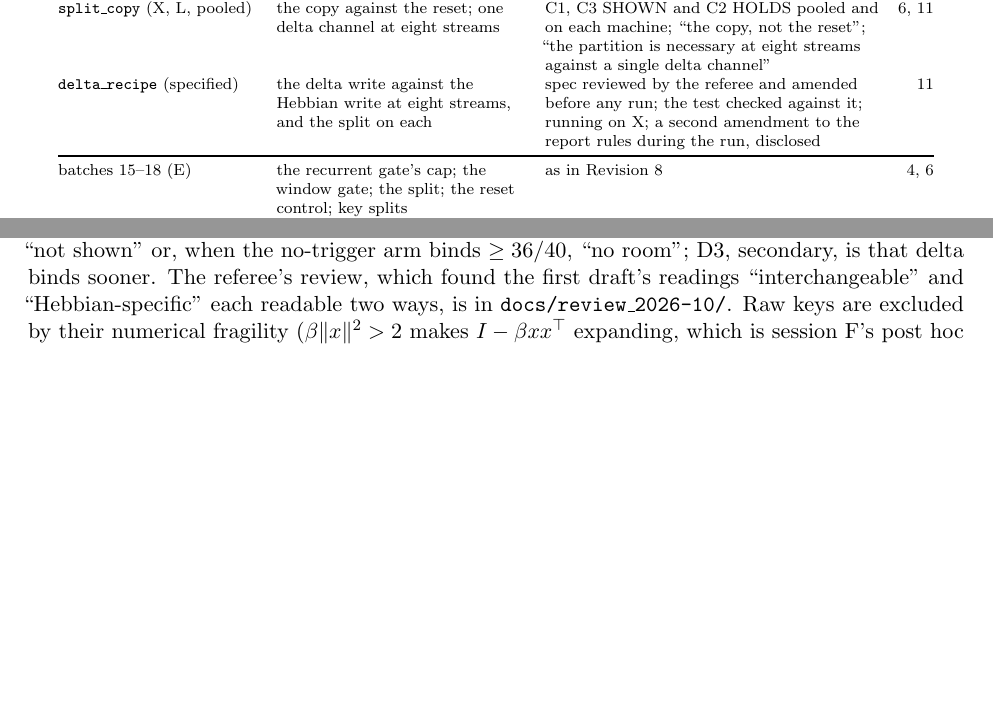
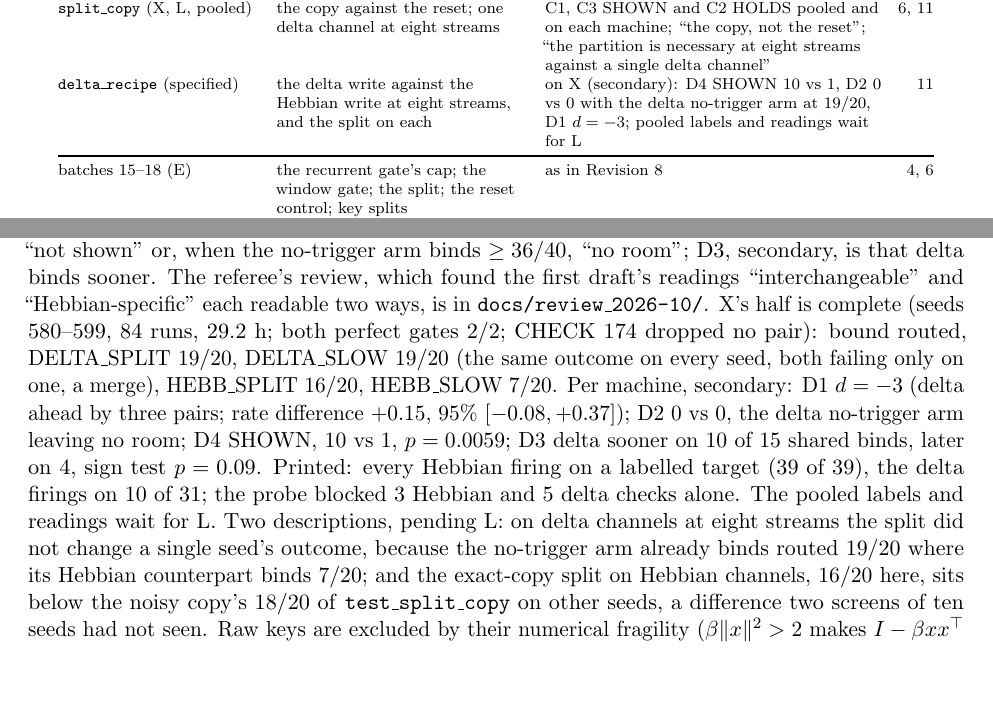
Before and after one commit to Ynkling/clankers, a LaTeX paper (multichannel_hebbian_report_v9.tex): two parts of pages 3 and 19 of 39 before the commit and two parts of pages 3 and 19 of 40 after it, joined at a grey line, cut so that both start at the same text, the shorter picture padded with empty space. Compiled offline with pdfLaTeX.

Commit message:
Revision 9 draft: test_delta_recipe's X half (DELTA_SPLIT 19/20, DELTA_SLOW 19/20, HEBB_SPLIT 16/20, HEBB_SLOW 7/20; D4 SHOWN, D2 no room, D1 d = -3; pooled waits for L)
Co-Authored-By: Claude Fable 5.1 <noreply@anthropic.com>
Claude-Session: https://claude.ai/code/session_01D7HpBudv8or6aFXGqt2fyj

```diff
--- a/multichannel_hebbian_report_v9.tex
+++ b/multichannel_hebbian_report_v9.tex
@@ -51,7 +51,7 @@ test, batch or session & question & verdict & \S\\
 \texttt{muon\_recipe} (X, L, pooled) & the early hinge window under Muon; Muon's speed at four streams and eight keys & M1 SHOWN pooled; M2, M3 NOT SHOWN pooled; reading not met & \ref{sec:muon}\\
 \texttt{window\_gate} (X, L, pooled) & the window gate with slow memory, no hinge, at 2, 4 and 8 streams; the split at 8 & G1, G2, G4 SHOWN pooled; G3 HOLDS; ``eight streams bind without labels or restarts'' & \ref{sec:main}\\
 \texttt{split\_copy} (X, L, pooled) & the copy against the reset; one delta channel at eight streams & C1, C3 SHOWN and C2 HOLDS pooled and on each machine; ``the copy, not the reset''; ``the partition is necessary at eight streams against a single delta channel'' & \ref{sec:split}, \ref{sec:memory}\\
-\texttt{delta\_recipe} (specified) & the delta write against the Hebbian write at eight streams, and the split on each & spec reviewed by the referee and amended before any run; the test checked against it; running on X; a second amendment to the report rules during the run, disclosed & \ref{sec:memory}\\
+\texttt{delta\_recipe} (specified) & the delta write against the Hebbian write at eight streams, and the split on each & on X (secondary): D4 SHOWN 10 vs 1, D2 0 vs 0 with the delta no-trigger arm at $19/20$, D1 $d = -3$; pooled labels and readings wait for L & \ref{sec:memory}\\
 \midrule
 batches 15--18 (E) & the recurrent gate's cap; the window gate; the split; the reset control; key splits & as in Revision~8 & \ref{sec:window}, \ref{sec:split}\\
 batch 19 (E) & width and depth at four streams; eight streams at the larger sizes; the key load & scale-free to $N = 1024$, $D = 128$, 4 layers at four streams; carries to $D = 128$ and 2 layers at eight (one-pair rule); the oracle (2 seeds) binds 16 keys at $N = 256$, the learned recipe $0/10$ & \ref{sec:scale}\\
@@ -253,7 +253,7 @@ Batch~19 (E) asked whether the recipe's constants are tuned to $N = 256$, $D = 3
 
 \paragraph{What the delta stack carries.} Session~F's one-seed observation in Revision~8, keys at the third layer tagged by stream, did not generalise. Reruns of 30 recorded single-channel runs with a linear probe at the end (S77; every curve bit for bit) found the stream linearly readable from the residual at layer~3 in one of sixteen bound delta runs on the fixed header layouts (medians at key positions $0.57$--$0.67$), and the two S53 runs that did carry it at value positions ($0.92$--$1.00$) were the two that failed to bind; the Hebbian channel's medians are $0.50$--$0.53$ at key positions (single runs up to $0.60$). Our reading: keys can be near-orthogonal in the 256-dimensional code without a stream direction in the residual. On the grouped two-stream layout (S80) the delta stack does carry the stream at \emph{key} positions, from layer~2 on ($0.98$--$1.00$ at layer~3, median $1.00$; Hebbian $0.57$), and not at value positions ($0.54$--$0.65$), in the perfect-gate arm as well; session~F reads this, post hoc, as adjacency to the context token that precedes each key rather than a tag carried to the write. On the randomised header layout (Section~\ref{sec:far}) the in-run probe finds the stream at key positions in most of the delta solutions that bind without routing and in no routed one.
 
-\paragraph{What this changes.} ``The Hebbian write stays on the main line'' is withdrawn. With the write strength fixed, the delta write is not shown worse than the Hebbian write at two, four and eight streams on screens of ten paired seeds (``keeps it'': $10/10$, $10/10$ and $9/10$ against $10/10$ each, one-sided bounds at the ceiling and not parity), binds sooner at two and eight, binds the randomised header layout $14/20$ against $1/20$ for the window baseline (Section~\ref{sec:far}), tolerates an unrouted first layer (S71), and as a single channel binds $2/10$ and $0/10$ at four and eight streams (S68, whose reading of that name did not apply; the pre-registered support for the partition is C3 on X). The question is a main-line one again, and \texttt{test\_delta\_recipe} puts it (specified in \texttt{specs/}, reviewed by the referee before any run, amended once on its review and written, with the test file checked against the amended spec; running on X, where a second amendment confined to the report's rules, taking the referee's fixes for the test file, was committed during the run with a statement of the 24 run lines that had been read, none of them a claim, a reading or a Hebbian run): the exact-copy recipe and the recipe without a trigger on delta and on Hebbian channels (four arms), 20 seeds per machine. D1 is the pooled discordant difference between the two split arms, labelled ``delta binds more often'' ($d \leq -3$), ``delta not shown worse by more than 2 pairs'' or ``delta not shown non-inferior'' ($d \geq 3$), printed beside a paired rate difference with a 95\% interval and the bound's operating characteristics (a ten-point deficit passes it 22--29\% of the time at 40 pairs); D2 and D4 test the split against no trigger on each write (exact one-sided McNemar) and read ``helps'', ``not shown'' or, when the no-trigger arm binds $\geq 36/40$, ``no room''; D3, secondary, is that delta binds sooner. The referee's review, which found the first draft's readings ``interchangeable'' and ``Hebbian-specific'' each readable two ways, is in \texttt{docs/review\_2026-10/}. Raw keys are excluded by their numerical fragility ($\beta\|x\|^2 > 2$ makes $I - \beta x x^\top$ expanding, which is session~F's post hoc reading of the one divergence in eight raw-key oracle runs), and the trigger on delta channels is the subject of F's S81.
+\paragraph{What this changes.} ``The Hebbian write stays on the main line'' is withdrawn. With the write strength fixed, the delta write is not shown worse than the Hebbian write at two, four and eight streams on screens of ten paired seeds (``keeps it'': $10/10$, $10/10$ and $9/10$ against $10/10$ each, one-sided bounds at the ceiling and not parity), binds sooner at two and eight, binds the randomised header layout $14/20$ against $1/20$ for the window baseline (Section~\ref{sec:far}), tolerates an unrouted first layer (S71), and as a single channel binds $2/10$ and $0/10$ at four and eight streams (S68, whose reading of that name did not apply; the pre-registered support for the partition is C3 on X). The question is a main-line one again, and \texttt{test\_delta\_recipe} puts it (specified in \texttt{specs/}, reviewed by the referee before any run, amended once on its review and written, with the test file checked against the amended spec; running on X, where a second amendment confined to the report's rules, taking the referee's fixes for the test file, was committed during the run with a statement of the 24 run lines that had been read, none of them a claim, a reading or a Hebbian run): the exact-copy recipe and the recipe without a trigger on delta and on Hebbian channels (four arms), 20 seeds per machine. D1 is the pooled discordant difference between the two split arms, labelled ``delta binds more often'' ($d \leq -3$), ``delta not shown worse by more than 2 pairs'' or ``delta not shown non-inferior'' ($d \geq 3$), printed beside a paired rate difference with a 95\% interval and the bound's operating characteristics (a ten-point deficit passes it 22--29\% of the time at 40 pairs); D2 and D4 test the split against no trigger on each write (exact one-sided McNemar) and read ``helps'', ``not shown'' or, when the no-trigger arm binds $\geq 36/40$, ``no room''; D3, secondary, is that delta binds sooner. The referee's review, which found the first draft's readings ``interchangeable'' and ``Hebbian-specific'' each readable two ways, is in \texttt{docs/review\_2026-10/}. X's half is complete (seeds 580--599, 84 runs, 29.2 h; both perfect gates $2/2$; CHECK 174 dropped no pair): bound routed, DELTA\_SPLIT $19/20$, DELTA\_SLOW $19/20$ (the same outcome on every seed, both failing only on one, a merge), HEBB\_SPLIT $16/20$, HEBB\_SLOW $7/20$. Per machine, secondary: D1 $d = -3$ (delta ahead by three pairs; rate difference $+0.15$, 95\% $[-0.08, +0.37]$); D2 0 vs 0, the delta no-trigger arm leaving no room; D4 SHOWN, 10 vs 1, $p = 0.0059$; D3 delta sooner on 10 of 15 shared binds, later on 4, sign test $p = 0.09$. Printed: every Hebbian firing on a labelled target (39 of 39), the delta firings on 10 of 31; the probe blocked 3 Hebbian and 5 delta checks alone. The pooled labels and readings wait for L. Two descriptions, pending L: on delta channels at eight streams the split did not change a single seed's outcome, because the no-trigger arm already binds routed $19/20$ where its Hebbian counterpart binds $7/20$; and the exact-copy split on Hebbian channels, $16/20$ here, sits below the noisy copy's $18/20$ of \texttt{test\_split\_copy} on other seeds, a difference two screens of ten seeds had not seen. Raw keys are excluded by their numerical fragility ($\beta\|x\|^2 > 2$ makes $I - \beta x x^\top$ expanding, which is session~F's post hoc reading of the one divergence in eight raw-key oracle runs), and the trigger on delta channels is the subject of F's S81.
 
 \section{Distant cues}
 \label{sec:far}
```
Also changed, not shown: multichannel_hebbian_report_v9.pdf, multichannel_hebbian_report_v9.tex (6 more changed lines).
